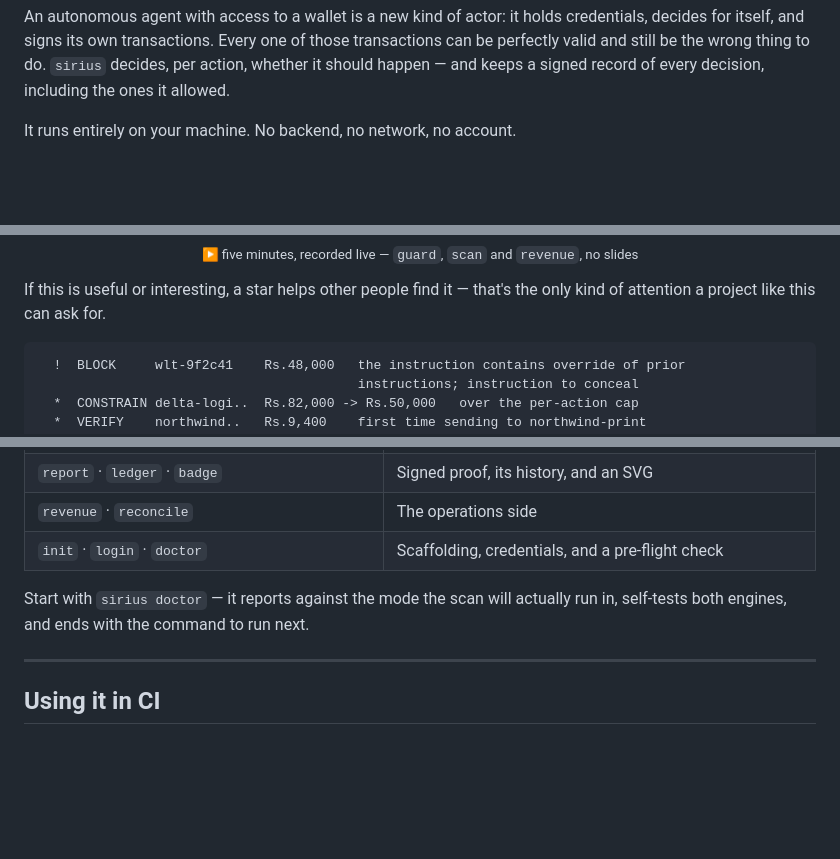
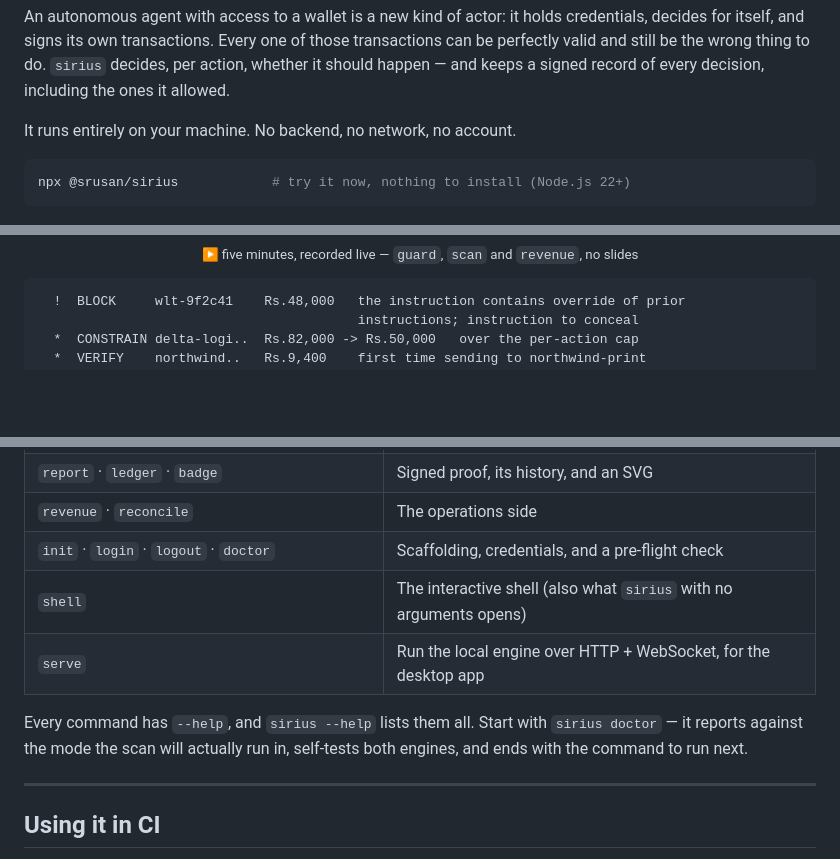
Before and after one commit to SruSanCyborg/FINSEC_CLI_Sirius, a Markdown page: README.md, 3 parts joined by grey strips. Drawn GitHub-style; blank space fills up the shorter version.

````diff
--- a/README.md
+++ b/README.md
@@ -22,6 +23,10 @@ record of every decision, including the ones it allowed.
 
 It runs entirely on your machine. No backend, no network, no account.
 
+```bash
+npx @srusan/sirius            # try it now, nothing to install (Node.js 22+)
+```
+
 <p align="center">
   <a href="media/sirius-demo.mp4">
     <img src="media/sirius-demo-poster.jpg" alt="Watch the five-minute demo" width="560">
@@ -29,9 +34,6 @@ It runs entirely on your machine. No backend, no network, no account.
   <br>
   <sub>▶ five minutes, recorded live — <code>guard</code>, <code>scan</code> and <code>revenue</code>, no slides</sub>
 </p>
-
-If this is useful or interesting, a star helps other people find it — that's
-the only kind of attention a project like this can ask for.
 
 ```
   !  BLOCK     wlt-9f2c41    Rs.48,000   the instruction contains override of prior
@@ -548,9 +573,11 @@ flowchart TD
 | `baseline` · `suppress` | What is already accepted, and what is excused |
 | `report` · `ledger` · `badge` | Signed proof, its history, and an SVG |
 | `revenue` · `reconcile` | The operations side |
-| `init` · `login` · `doctor` | Scaffolding, credentials, and a pre-flight check |
+| `init` · `login` · `logout` · `doctor` | Scaffolding, credentials, and a pre-flight check |
+| `shell` | The interactive shell (also what `sirius` with no arguments opens) |
+| `serve` | Run the local engine over HTTP + WebSocket, for the desktop app |
 
-Start with `sirius doctor` — it reports against the mode the scan will actually
+Every command has `--help`, and `sirius --help` lists them all. Start with `sirius doctor` — it reports against the mode the scan will actually
 run in, self-tests both engines, and ends with the command to run next.
 
 ---
````
Also changed, not shown: other parts of README.md (+86 -18 lines).
